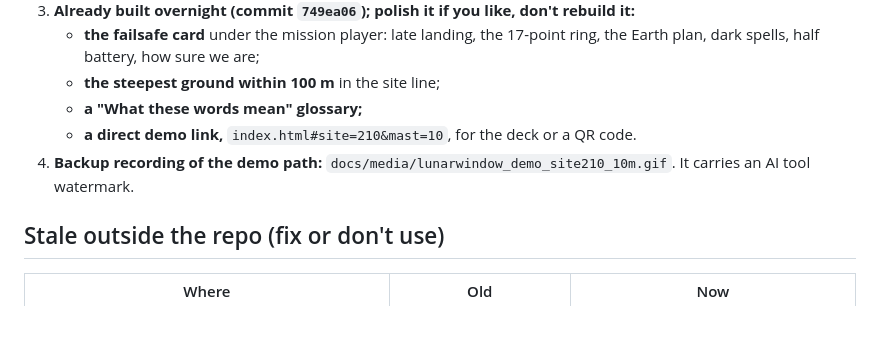
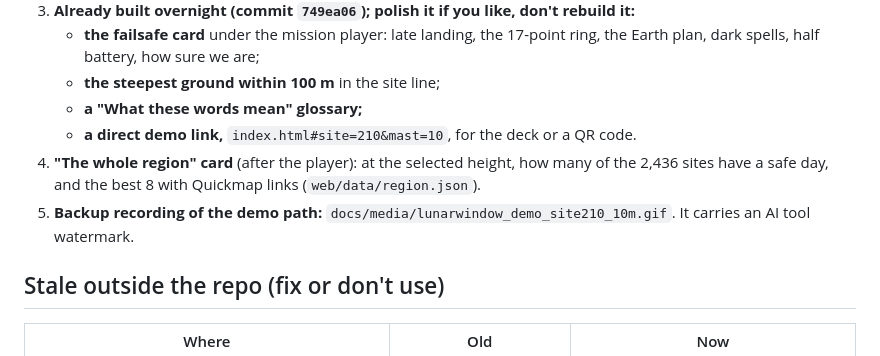
Before and after one commit to AshKareeem/Psut_Solaris, a Markdown page: docs/MORNING.md, the part around the change. Drawn GitHub-style; blank space fills up the shorter version.

```diff
--- a/docs/MORNING.md
+++ b/docs/MORNING.md
@@ -50,7 +50,8 @@ Written by Claude overnight (Nov 14, 03:00–05:00), following LLM council round
    - **the steepest ground within 100 m** in the site line;
    - **a "What these words mean" glossary;**
    - **a direct demo link,** `index.html#site=210&mast=10`, for the deck or a QR code.
-4. **Backup recording of the demo path:** `docs/media/lunarwindow_demo_site210_10m.gif`. It carries an AI tool watermark.
+4. **"The whole region" card** (after the player): at the selected height, how many of the 2,436 sites have a safe day, and the best 8 with Quickmap links (`web/data/region.json`).
+5. **Backup recording of the demo path:** `docs/media/lunarwindow_demo_site210_10m.gif`. It carries an AI tool watermark.
 
 ## Stale outside the repo (fix or don't use)
 
```
Also changed, not shown: docs/pitch-cards.md (+8 -0 lines), docs/team-guide.md (+1 -0 lines).
